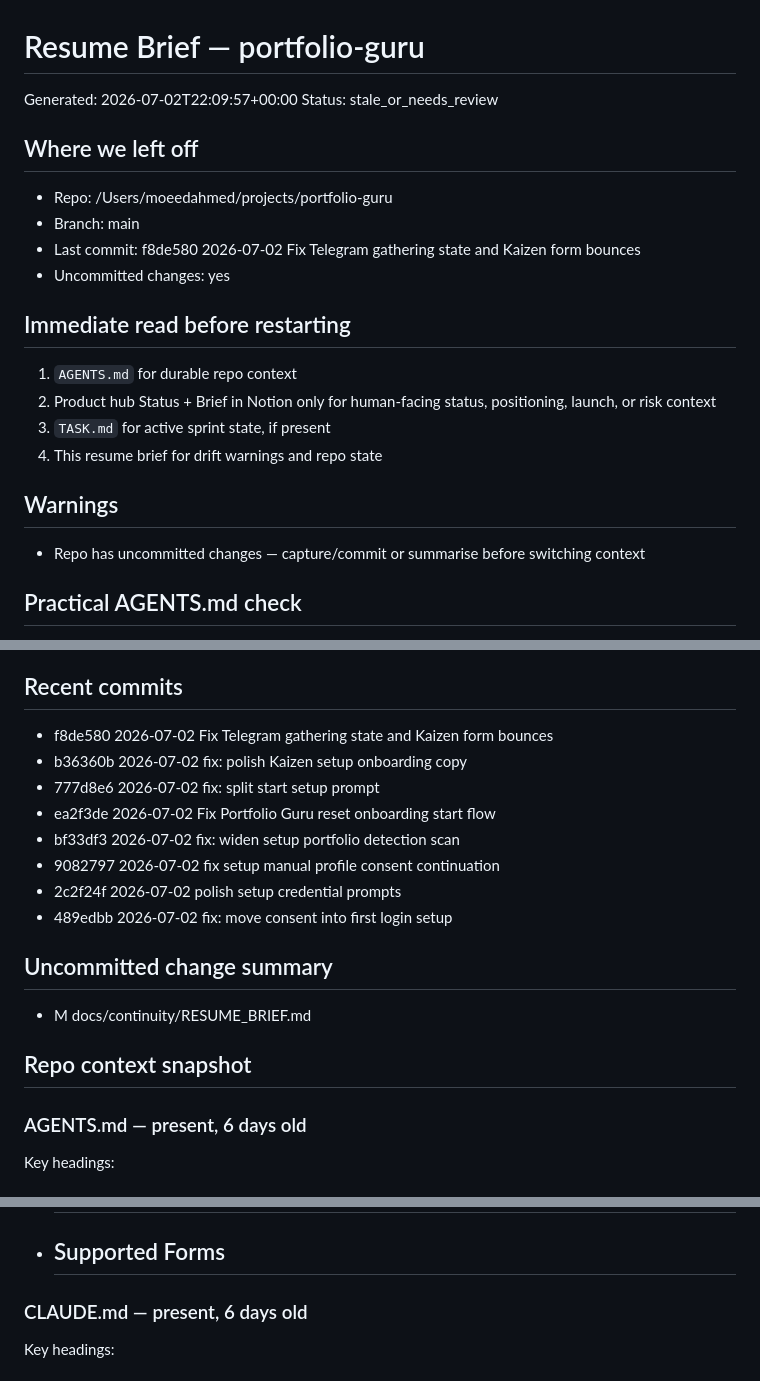
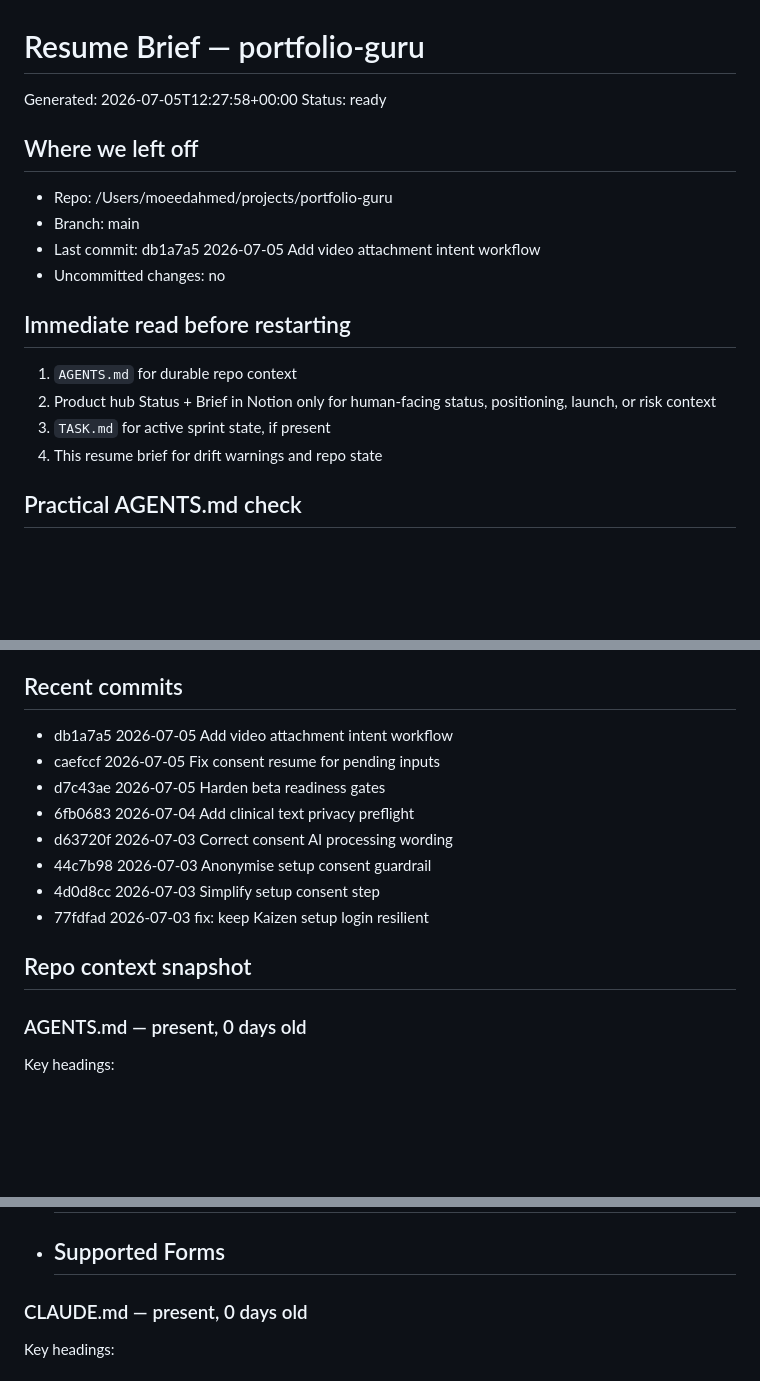
Before and after one commit to moeedahmed/portfolio-guru, a Markdown page: docs/continuity/RESUME_BRIEF.md, 3 parts joined by grey strips. GitHub-like rendering; blank space fills up the shorter version.

Commit message:
docs: refresh Portfolio Guru continuity brief

```diff
--- a/docs/continuity/RESUME_BRIEF.md
+++ b/docs/continuity/RESUME_BRIEF.md
@@ -1,22 +1,19 @@
 # Resume Brief — portfolio-guru
 
-Generated: 2026-07-02T22:09:57+00:00
-Status: stale_or_needs_review
+Generated: 2026-07-05T12:27:58+00:00
+Status: ready
 
 ## Where we left off
 - Repo: /Users/moeedahmed/projects/portfolio-guru
 - Branch: main
-- Last commit: f8de580 2026-07-02 Fix Telegram gathering state and Kaizen form bounces
-- Uncommitted changes: yes
+- Last commit: db1a7a5 2026-07-05 Add video attachment intent workflow
+- Uncommitted changes: no
 
 ## Immediate read before restarting
 1. `AGENTS.md` for durable repo context
 2. Product hub Status + Brief in Notion only for human-facing status, positioning, launch, or risk context
 3. `TASK.md` for active sprint state, if present
 4. This resume brief for drift warnings and repo state
-
-## Warnings
-- Repo has uncommitted changes — capture/commit or summarise before switching context
 
 ## Practical AGENTS.md check
 - Useful for coding-agent/ACP work: yes
@@ -30,20 +27,17 @@ Status: stale_or_needs_review
 - Live/deploy signals: railway.json, render.yaml, .github/workflows/deploy-mac.yml
 
 ## Recent commits
-- f8de580 2026-07-02 Fix Telegram gathering state and Kaizen form bounces
-- b36360b 2026-07-02 fix: polish Kaizen setup onboarding copy
-- 777d8e6 2026-07-02 fix: split start setup prompt
-- ea2f3de 2026-07-02 Fix Portfolio Guru reset onboarding start flow
-- bf33df3 2026-07-02 fix: widen setup portfolio detection scan
-- 9082797 2026-07-02 fix setup manual profile consent continuation
-- 2c2f24f 2026-07-02 polish setup credential prompts
-- 489edbb 2026-07-02 fix: move consent into first login setup
-
-## Uncommitted change summary
-- M docs/continuity/RESUME_BRIEF.md
+- db1a7a5 2026-07-05 Add video attachment intent workflow
+- caefccf 2026-07-05 Fix consent resume for pending inputs
+- d7c43ae 2026-07-05 Harden beta readiness gates
+- 6fb0683 2026-07-04 Add clinical text privacy preflight
+- d63720f 2026-07-03 Correct consent AI processing wording
+- 44c7b98 2026-07-03 Anonymise setup consent guardrail
+- 4d0d8cc 2026-07-03 Simplify setup consent step
+- 77fdfad 2026-07-03 fix: keep Kaizen setup login resilient
 
 ## Repo context snapshot
-### AGENTS.md — present, 6 days old
+### AGENTS.md — present, 0 days old
 Key headings:
 - # Portfolio Guru — AGENTS.md (Claude Code Project Context)
 - ## Identity
@@ -54,7 +48,7 @@ Key headings:
 - ## Safety
 - ## Supported Forms
 
-### CLAUDE.md — present, 6 days old
+### CLAUDE.md — present, 0 days old
 Key headings:
 - # Portfolio Guru — AGENTS.md (Claude Code Project Context)
 - ## Identity
```
Also changed, not shown: other parts of docs/continuity/RESUME_BRIEF.md (+4 -4 lines).
